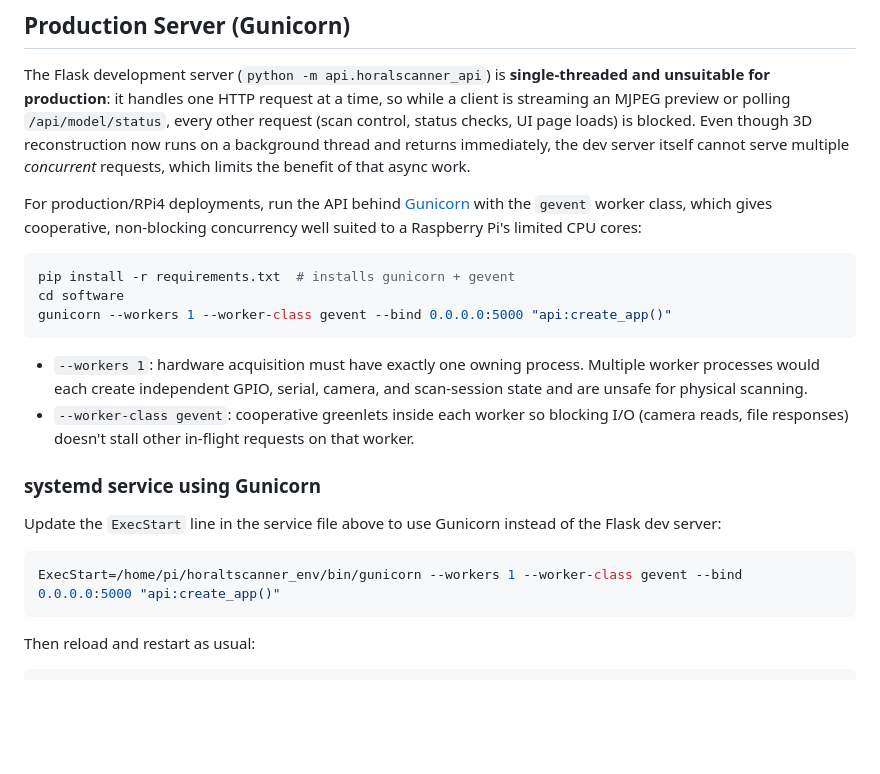
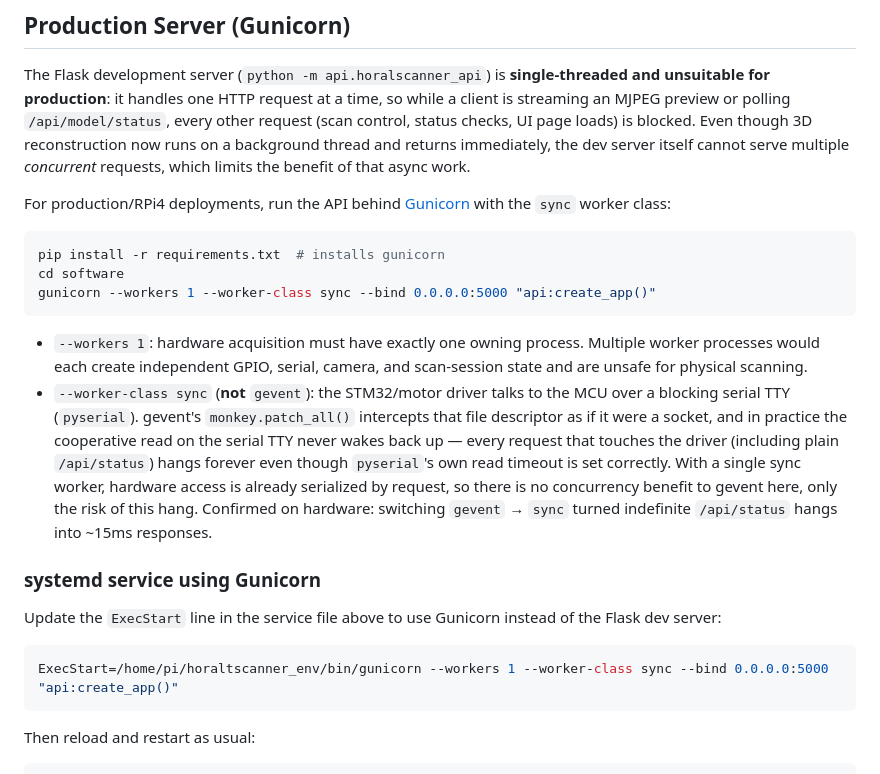
Before and after one commit to jose33bro/horaltscanner, a Markdown page: DEPLOYMENT.md, the part around the change. Rendered like a GitHub page; blank space fills up the shorter version.

````diff
--- a/DEPLOYMENT.md
+++ b/DEPLOYMENT.md
@@ -97,22 +97,27 @@ cannot serve multiple *concurrent* requests, which limits the benefit of
 that async work.
 
 For production/RPi4 deployments, run the API behind
-[Gunicorn](https://gunicorn.org/) with the `gevent` worker class, which
-gives cooperative, non-blocking concurrency well suited to a Raspberry Pi's
-limited CPU cores:
+[Gunicorn](https://gunicorn.org/) with the `sync` worker class:
 
 ```bash
-pip install -r requirements.txt  # installs gunicorn + gevent
+pip install -r requirements.txt  # installs gunicorn
 cd software
-gunicorn --workers 1 --worker-class gevent --bind 0.0.0.0:5000 "api:create_app()"
+gunicorn --workers 1 --worker-class sync --bind 0.0.0.0:5000 "api:create_app()"
 ```
 
 - `--workers 1`: hardware acquisition must have exactly one owning process.
   Multiple worker processes would each create independent GPIO, serial, camera,
   and scan-session state and are unsafe for physical scanning.
-- `--worker-class gevent`: cooperative greenlets inside each worker so
-  blocking I/O (camera reads, file responses) doesn't stall other
-  in-flight requests on that worker.
+- `--worker-class sync` (**not** `gevent`): the STM32/motor driver talks to
+  the MCU over a blocking serial TTY (`pyserial`). gevent's `monkey.patch_all()`
+  intercepts that file descriptor as if it were a socket, and in practice the
+  cooperative read on the serial TTY never wakes back up — every request that
+  touches the driver (including plain `/api/status`) hangs forever even though
+  `pyserial`'s own read timeout is set correctly. With a single sync worker,
+  hardware access is already serialized by request, so there is no concurrency
+  benefit to gevent here, only the risk of this hang. Confirmed on hardware:
+  switching `gevent` → `sync` turned indefinite `/api/status` hangs into ~15ms
+  responses.
 
 ### systemd service using Gunicorn
 
@@ -120,7 +125,7 @@ Update the `ExecStart` line in the service file above to use Gunicorn
 instead of the Flask dev server:
 
 ```ini
-ExecStart=/home/pi/horaltscanner_env/bin/gunicorn --workers 1 --worker-class gevent --bind 0.0.0.0:5000 "api:create_app()"
+ExecStart=/home/pi/horaltscanner_env/bin/gunicorn --workers 1 --worker-class sync --bind 0.0.0.0:5000 "api:create_app()"
 ```
 
 Then reload and restart as usual:
````
Also changed, not shown: PRODUCTION_DEPLOYMENT.md (+17 -7 lines), PRODUCTION_SETUP.md (+29 -10 lines).
